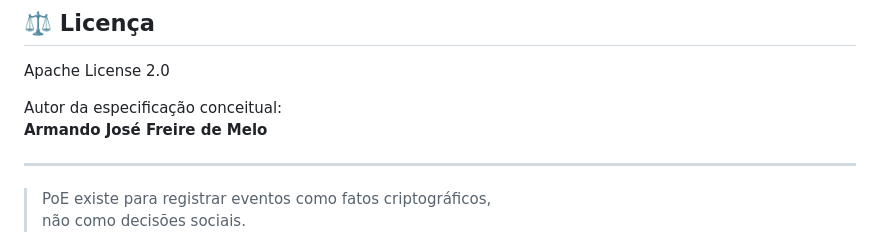
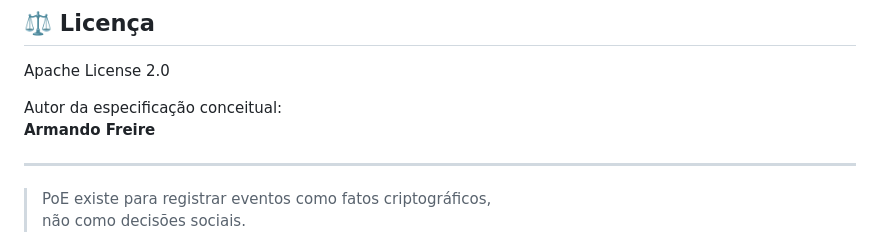
Before and after one commit to armanfm/proof-of-event, a Markdown page: README.md, the part around the change. Drawn GitHub-style.

```diff
--- a/README.md
+++ b/README.md
@@ -115,7 +115,7 @@ Este repositório começa pela **especificação**, não pela implementação.
 Apache License 2.0
 
 Autor da especificação conceitual:
-**Armando José Freire de Melo**
+**Armando Freire**
 
 ---
 
```
